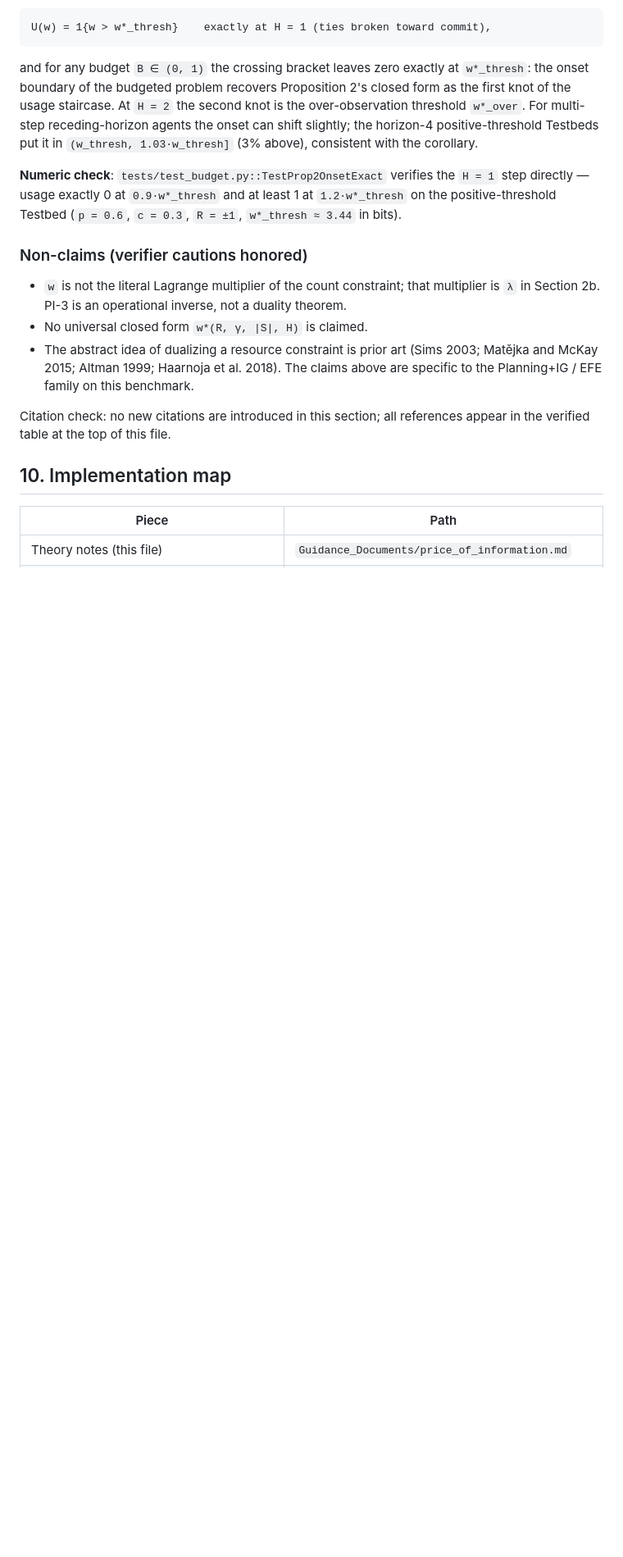
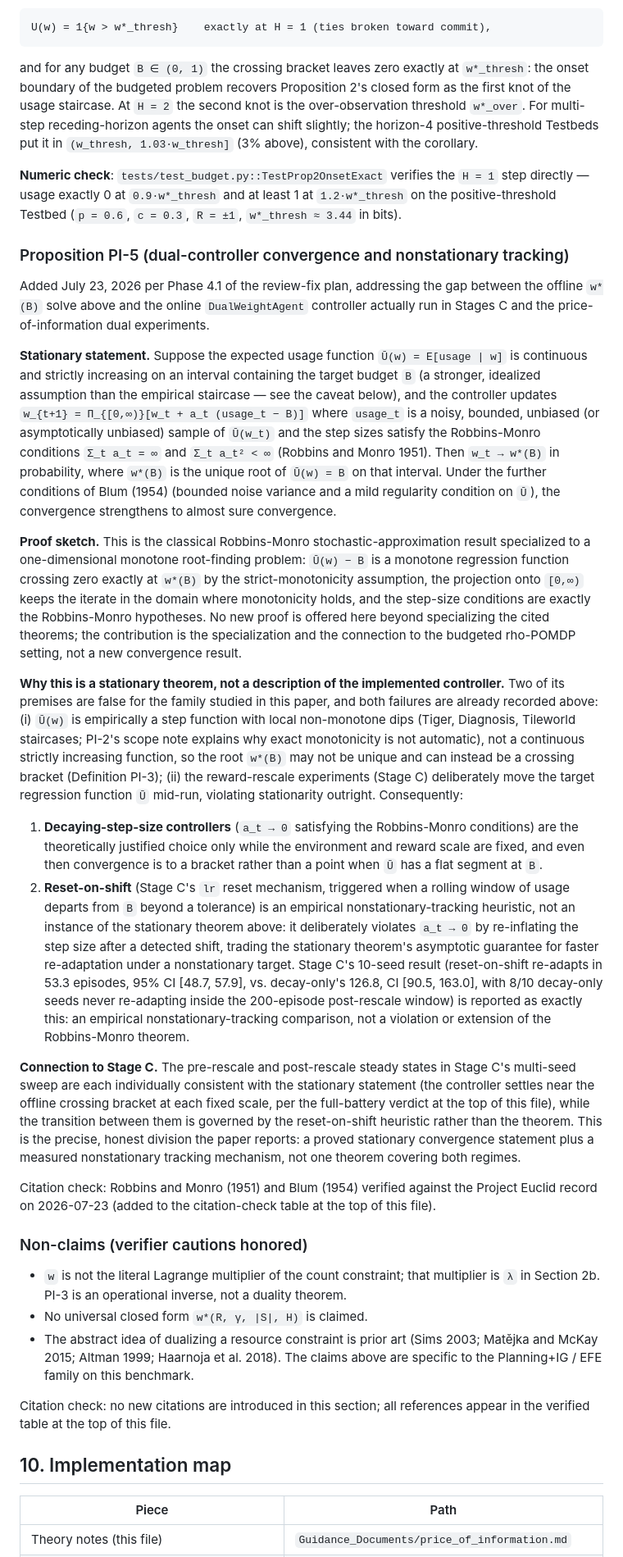
Before and after one commit to PatrickAllenCooper/rho_aif, a Markdown page: Guidance_Documents/price_of_information.md, the part around one of its changes. Shown at 82% size. Drawn GitHub-style; blank space fills up the shorter version.

Commit message:
Restore Proposition PI-5: dual-controller convergence and nonstationary tracking

```diff
--- a/Guidance_Documents/price_of_information.md
+++ b/Guidance_Documents/price_of_information.md
@@ -223,6 +225,23 @@ and for any budget `B ∈ (0, 1)` the crossing bracket leaves zero exactly at `w
 
 **Numeric check**: `tests/test_budget.py::TestProp2OnsetExact` verifies the `H = 1` step directly — usage exactly 0 at `0.9·w*_thresh` and at least 1 at `1.2·w*_thresh` on the positive-threshold Testbed (`p = 0.6`, `c = 0.3`, `R = ±1`, `w*_thresh ≈ 3.44` in bits).
 
+### Proposition PI-5 (dual-controller convergence and nonstationary tracking)
+
+Added July 23, 2026 per Phase 4.1 of the review-fix plan, addressing the gap between the offline `w*(B)` solve above and the online `DualWeightAgent` controller actually run in Stages C and the price-of-information dual experiments.
+
+**Stationary statement.** Suppose the expected usage function `Ū(w) = E[usage | w]` is continuous and strictly increasing on an interval containing the target budget `B` (a stronger, idealized assumption than the empirical staircase — see the caveat below), and the controller updates `w_{t+1} = Π_{[0,∞)}[w_t + a_t (usage_t − B)]` where `usage_t` is a noisy, bounded, unbiased (or asymptotically unbiased) sample of `Ū(w_t)` and the step sizes satisfy the Robbins-Monro conditions `Σ_t a_t = ∞` and `Σ_t a_t² < ∞` (Robbins and Monro 1951). Then `w_t → w*(B)` in probability, where `w*(B)` is the unique root of `Ū(w) = B` on that interval. Under the further conditions of Blum (1954) (bounded noise variance and a mild regularity condition on `Ū`), the convergence strengthens to almost sure convergence.
+
+**Proof sketch.** This is the classical Robbins-Monro stochastic-approximation result specialized to a one-dimensional monotone root-finding problem: `Ū(w) − B` is a monotone regression function crossing zero exactly at `w*(B)` by the strict-monotonicity assumption, the projection onto `[0,∞)` keeps the iterate in the domain where monotonicity holds, and the step-size conditions are exactly the Robbins-Monro hypotheses. No new proof is offered here beyond specializing the cited theorems; the contribution is the specialization and the connection to the budgeted rho-POMDP setting, not a new convergence result.
+
+**Why this is a stationary theorem, not a description of the implemented controller.** Two of its premises are false for the family studied in this paper, and both failures are already recorded above: (i) `Ū(w)` is empirically a step function with local non-monotone dips (Tiger, Diagnosis, Tileworld staircases; PI-2's scope note explains why exact monotonicity is not automatic), not a continuous strictly increasing function, so the root `w*(B)` may not be unique and can instead be a crossing bracket (Definition PI-3); (ii) the reward-rescale experiments (Stage C) deliberately move the target regression function `Ū` mid-run, violating stationarity outright. Consequently:
+
+1. **Decaying-step-size controllers** (`a_t → 0` satisfying the Robbins-Monro conditions) are the theoretically justified choice only while the environment and reward scale are fixed, and even then convergence is to a bracket rather than a point when `Ū` has a flat segment at `B`.
+2. **Reset-on-shift** (Stage C's `lr` reset mechanism, triggered when a rolling window of usage departs from `B` beyond a tolerance) is an empirical nonstationary-tracking heuristic, not an instance of the stationary theorem above: it deliberately violates `a_t → 0` by re-inflating the step size after a detected shift, trading the stationary theorem's asymptotic guarantee for faster re-adaptation under a nonstationary target. Stage C's 10-seed result (reset-on-shift re-adapts in 53.3 episodes, 95% CI [48.7, 57.9], vs. decay-only's 126.8, CI [90.5, 163.0], with 8/10 decay-only seeds never re-adapting inside the 200-episode post-rescale window) is reported as exactly this: an empirical nonstationary-tracking comparison, not a violation or extension of the Robbins-Monro theorem.
+
+**Connection to Stage C.** The pre-rescale and post-rescale steady states in Stage C's multi-seed sweep are each individually consistent with the stationary statement (the controller settles near the offline crossing bracket at each fixed scale, per the full-battery verdict at the top of this file), while the transition between them is governed by the reset-on-shift heuristic rather than the theorem. This is the precise, honest division the paper reports: a proved stationary convergence statement plus a measured nonstationary tracking mechanism, not one theorem covering both regimes.
+
+Citation check: Robbins and Monro (1951) and Blum (1954) verified against the Project Euclid record on 2026-07-23 (added to the citation-check table at the top of this file).
+
 ### Non-claims (verifier cautions honored)
 
 - `w` is not the literal Lagrange multiplier of the count constraint; that multiplier is `λ` in Section 2b. PI-3 is an operational inverse, not a duality theorem.
```
Also changed, not shown: other parts of Guidance_Documents/price_of_information.md (+4 -2 lines).
